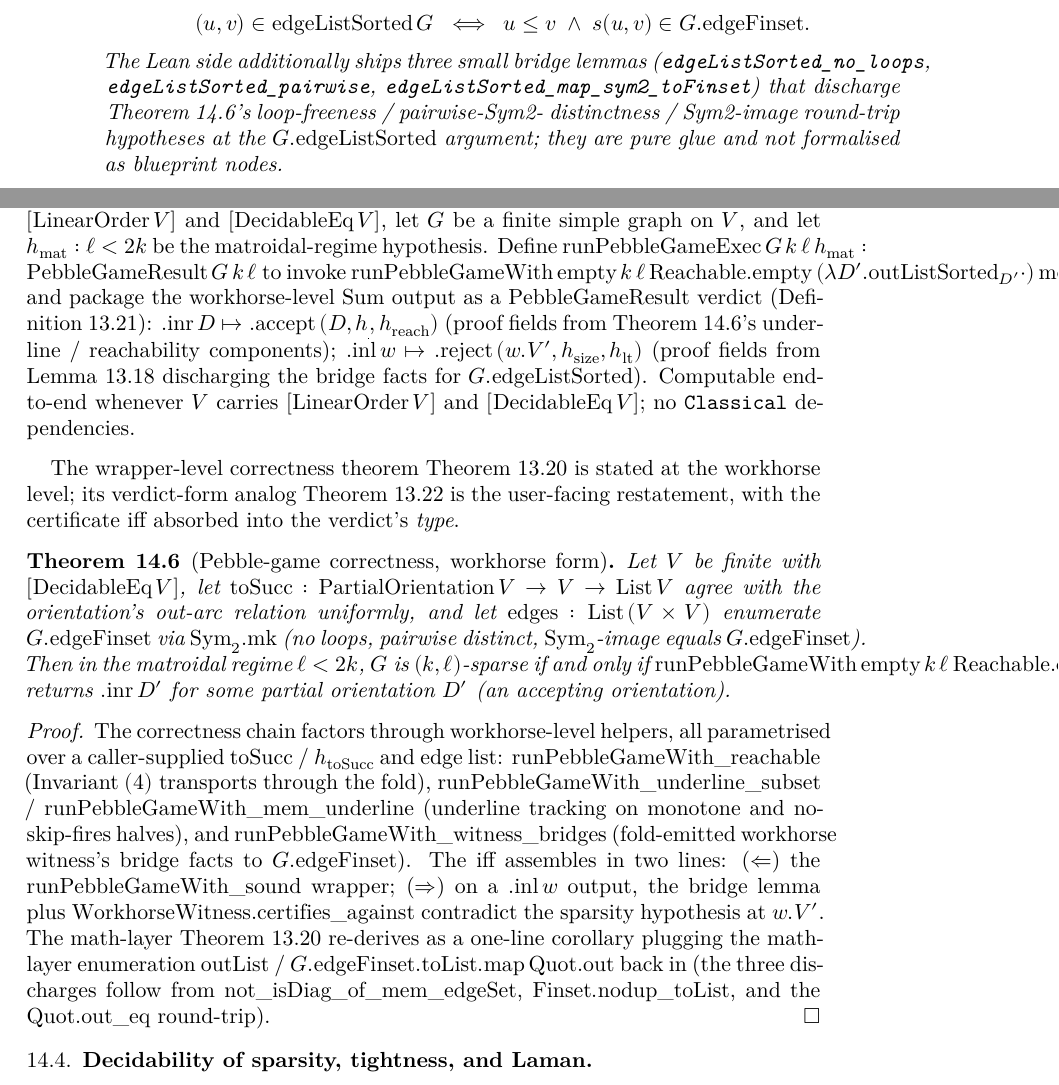
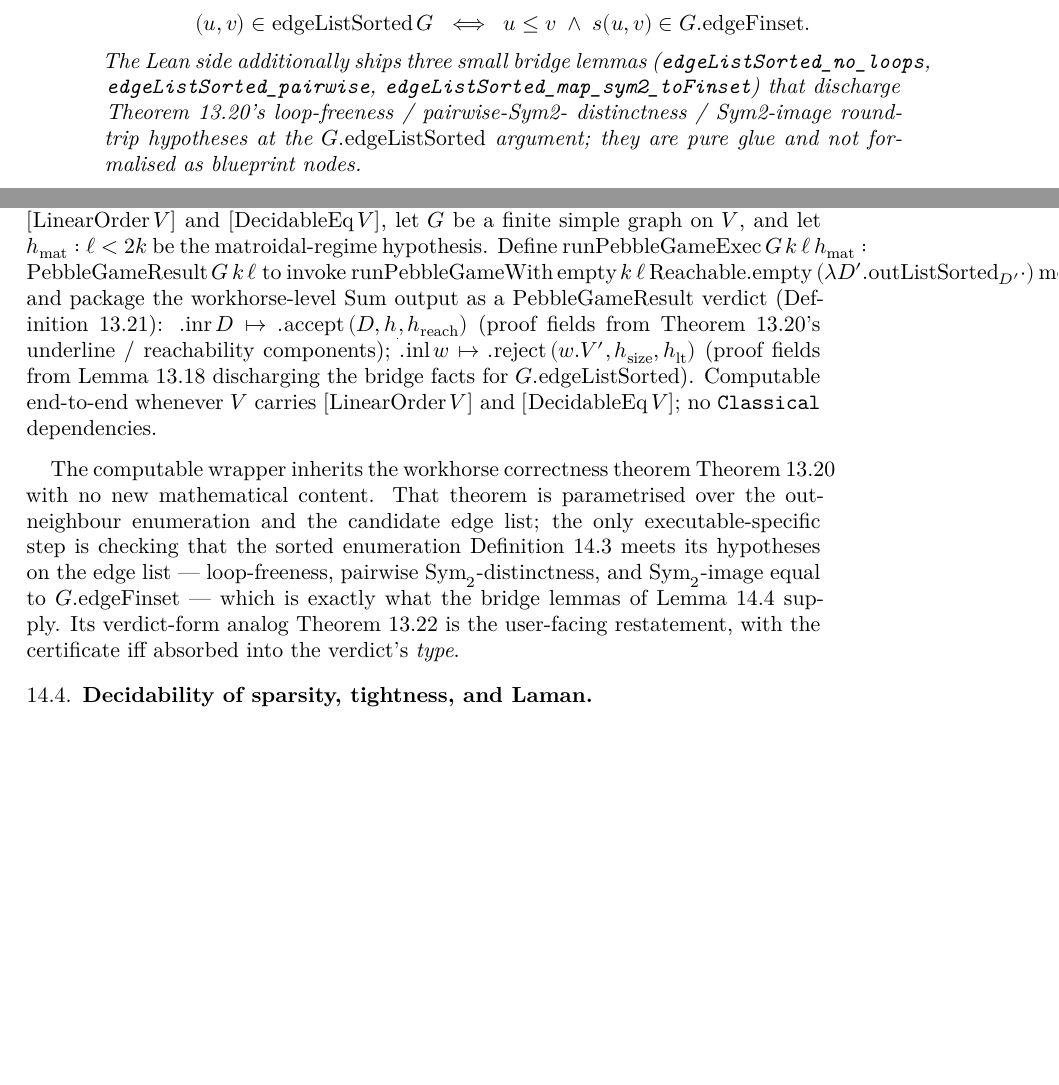
Before and after one commit to bryangingechen/CombinatorialRigidity, a LaTeX paper (blueprint/src/print.tex, which reads blueprint/src/chapter/executable.tex): two parts of pages 52 and 53 of 57, joined at a grey line, cut so that both start at the same text, the shorter picture padded with empty space. Compiled offline with XeLaTeX.

Commit message:
docs(blueprint): merge duplicate pebble-game correctness node
`thm:runPebbleGameWith-correct` (executable.tex) and
`thm:pebble-game-correct` (pebble-game.tex) were two dep-graph nodes
pinning the *same* Lean theorem (`runPebbleGameWith_correct`, the lone
declaration at Correctness.lean:568) — a confusing duplication, with
executable.tex's proof even calling the other node a "corollary" of
itself though both are the same lemma.

Collapse to the single canonical node `thm:pebble-game-correct` (the
heavily-referenced one, in its natural chapter). The duplicate's
theorem + proof are replaced by a short paragraph: the computable
wrapper inherits that workhorse theorem, the only executable-specific
step being that the sorted enumeration discharges its loop-free /
pairwise-distinct / image hypotheses (via lem:mem-edgeListSorted's
bridge lemmas). The three references to the removed label are
redirected to the canonical one. Build + checkdecls green;
runPebbleGameWith_correct still resolves via the single node.

Also resolves the other left-behind item by verification rather than
edit: the Jordán citations across laman-theorem / rigidity-matroid /
count-matroid / sparsity / intro were cross-checked against the MSJ
Memoirs 34 PDF and all resolve correctly. "Lemma 1.3.1" (d-general
M-independent => i(X) <= d|X| - (d+1 choose 2)) and the "§2.1/§2.2"
lemmas (Lemma 2.1.1-2.1.4, Theorem 2.2.1, all d=2 critical-set
results) are genuinely different lemmas at different sections, not a
numbering inconsistency. No change needed.

Co-Authored-By: Claude Opus 4.8 (1M context) <noreply@anthropic.com>

```diff
--- a/blueprint/src/chapter/executable.tex
+++ b/blueprint/src/chapter/executable.tex
@@ -180,7 +180,7 @@ $\mathrm{Finset.sort}$ under a $\mathrm{LinearOrder}$ on $V$.
   The Lean side additionally ships three small bridge lemmas
   (\texttt{edgeListSorted\_no\_loops}, \texttt{edgeListSorted\_pairwise},
   \texttt{edgeListSorted\_map\_sym2\_toFinset}) that discharge
-  \cref{thm:runPebbleGameWith-correct}'s loop-freeness / pairwise-Sym2-
+  \cref{thm:pebble-game-correct}'s loop-freeness / pairwise-Sym2-
   distinctness / Sym2-image round-trip hypotheses at the
   $G.\mathrm{edgeListSorted}$ argument; they are pure glue and not
   formalised as blueprint nodes.
@@ -214,7 +214,7 @@ instead.
   \lean{CombinatorialRigidity.PebbleGame.PartialOrientation.runPebbleGameExec}
   \leanok
   \uses{def:runPebbleGame, def:outListSorted, def:edgeListSorted,
-    def:pebbleGameResult, thm:runPebbleGameWith-correct,
+    def:pebbleGameResult, thm:pebble-game-correct,
     lem:workhorseWitness-certifies}
   Let $V$ have $[\mathrm{LinearOrder}\,V]$ and
   $[\mathrm{DecidableEq}\,V]$, let $G$ be a finite simple graph on
@@ -229,7 +229,7 @@ instead.
   $\mathrm{PebbleGameResult}$ verdict (\cref{def:pebbleGameResult}):
   $\mathrm{.inr}\,D \mapsto \mathrm{.accept}\,(D, h_{\underline{}},
   h_{\mathrm{reach}})$ (proof fields from
-  \cref{thm:runPebbleGameWith-correct}'s underline / reachability
+  \cref{thm:pebble-game-correct}'s underline / reachability
   components); $\mathrm{.inl}\,w \mapsto \mathrm{.reject}\,(w.V',
   h_{\mathrm{size}}, h_{\mathrm{lt}})$ (proof fields from
   \cref{lem:workhorseWitness-certifies} discharging the bridge facts
@@ -238,55 +238,18 @@ instead.
   $[\mathrm{DecidableEq}\,V]$; no \texttt{Classical} dependencies.
 \end{definition}
 
-The wrapper-level correctness theorem \cref{thm:pebble-game-correct}
-is stated at the workhorse level; its verdict-form analog
+The computable wrapper inherits the workhorse correctness theorem
+\cref{thm:pebble-game-correct} with no new mathematical content. That
+theorem is parametrised over the out-neighbour enumeration and the
+candidate edge list; the only executable-specific step is checking
+that the sorted enumeration \cref{def:edgeListSorted} meets its
+hypotheses on the edge list --- loop-freeness, pairwise
+$\mathrm{Sym}_2$-distinctness, and $\mathrm{Sym}_2$-image equal to
+$G.\mathrm{edgeFinset}$ --- which is exactly what the bridge lemmas of
+\cref{lem:mem-edgeListSorted} supply. Its verdict-form analog
 \cref{thm:pebbleGameResult-isAccept-iff} is the user-facing
 restatement, with the certificate iff absorbed into the verdict's
 \emph{type}.
-
-\begin{theorem}[Pebble-game correctness, workhorse form]
-  \label{thm:runPebbleGameWith-correct}
-  \lean{CombinatorialRigidity.PebbleGame.PartialOrientation.runPebbleGameWith_correct}
-  \leanok
-  \uses{def:runPebbleGame, thm:pebble-game-correct,
-    lem:runPebbleGame-underline-eq, lem:workhorseWitness-certifies}
-  Let $V$ be finite with $[\mathrm{DecidableEq}\,V]$, let
-  $\mathrm{toSucc} : \mathrm{PartialOrientation}\,V \to V \to
-  \mathrm{List}\,V$ agree with the orientation's out-arc relation
-  uniformly, and let $\mathrm{edges} : \mathrm{List}\,(V \times V)$
-  enumerate $G.\mathrm{edgeFinset}$ via $\mathrm{Sym}_2.\mathrm{mk}$
-  (no loops, pairwise distinct, $\mathrm{Sym}_2$-image equals
-  $G.\mathrm{edgeFinset}$). Then in the matroidal regime
-  $\ell < 2k$, $G$ is $(k, \ell)$-sparse if and only if
-  $\mathrm{runPebbleGameWith}\,\mathrm{empty}\,k\,\ell\,
-  \mathrm{Reachable.empty}\,\mathrm{toSucc}\,h_{\mathrm{toSucc}}\,\mathrm{edges}$
-  returns $\mathrm{.inr}\,D'$ for some partial orientation $D'$
-  (an accepting orientation).
-\end{theorem}
-\begin{proof}
-  \leanok
-  \uses{thm:pebble-game-correct}
-  The correctness chain factors through workhorse-level
-  helpers, all parametrised over a caller-supplied
-  $\mathrm{toSucc}$ / $h_{\mathrm{toSucc}}$ and edge list:
-  $\mathrm{runPebbleGameWith\_reachable}$ (Invariant $(4)$ transports
-  through the fold), $\mathrm{runPebbleGameWith\_underline\_subset}$
-  / $\mathrm{runPebbleGameWith\_mem\_underline}$ (underline tracking
-  on monotone and no-skip-fires halves), and
-  $\mathrm{runPebbleGameWith\_witness\_bridges}$ (fold-emitted
-  workhorse witness's bridge facts to $G.\mathrm{edgeFinset}$). The
-  iff assembles in two lines: ($\Leftarrow$) the
-  $\mathrm{runPebbleGameWith\_sound}$ wrapper; ($\Rightarrow$) on a
-  $\mathrm{.inl}\,w$ output, the bridge lemma plus
-  $\mathrm{WorkhorseWitness.certifies\_against}$ contradict the
-  sparsity hypothesis at $w.V'$. The math-layer
-  \cref{thm:pebble-game-correct} re-derives as a one-line corollary
-  plugging the math-layer enumeration $\mathrm{outList}$ /
-  $G.\mathrm{edgeFinset.toList.map}\,\mathrm{Quot.out}$ back in (the
-  three discharges follow from $\mathrm{not\_isDiag\_of\_mem\_edgeSet}$,
-  $\mathrm{Finset.nodup\_toList}$, and the $\mathrm{Quot.out\_eq}$
-  round-trip).
-\end{proof}
 
 \subsection{Decidability of sparsity, tightness, and Laman}
 \label{sec:executable-decidable}
```
